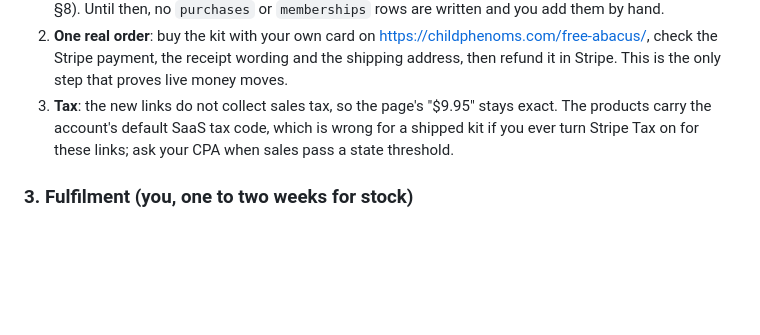
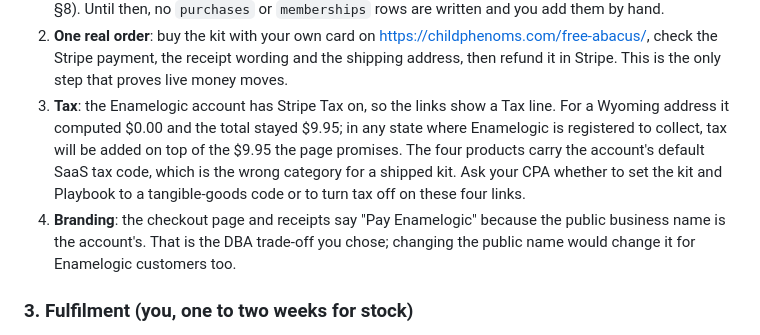
Before and after one commit to hunterappleton369-debug/bead-brain, a Markdown page: docs/LAUNCH-CHECKLIST.md, the part around the change. Drawn GitHub-style; blank space fills up the shorter version.

Commit message:
Checklist: Stripe Tax and branding notes for the live links
Co-Authored-By: Claude Fable 5.1 <noreply@anthropic.com>

```diff
--- a/docs/LAUNCH-CHECKLIST.md
+++ b/docs/LAUNCH-CHECKLIST.md
@@ -48,7 +48,8 @@ Still yours:
 
 1. **Webhook secret**: Workbench → Webhooks → `childphenoms-supabase-webhook` → Reveal under Signing secret → paste into Supabase as `STRIPE_WEBHOOK_SECRET`, plus a restricted key from this Enamelogic account as `STRIPE_SECRET_KEY` (`docs/products/legal-and-ops/stripe-setup.md` §8). Until then, no `purchases` or `memberships` rows are written and you add them by hand.
 2. **One real order**: buy the kit with your own card on https://childphenoms.com/free-abacus/, check the Stripe payment, the receipt wording and the shipping address, then refund it in Stripe. This is the only step that proves live money moves.
-3. **Tax**: the new links do not collect sales tax, so the page's "$9.95" stays exact. The products carry the account's default SaaS tax code, which is wrong for a shipped kit if you ever turn Stripe Tax on for these links; ask your CPA when sales pass a state threshold.
+3. **Tax**: the Enamelogic account has Stripe Tax on, so the links show a Tax line. For a Wyoming address it computed $0.00 and the total stayed $9.95; in any state where Enamelogic is registered to collect, tax will be added on top of the $9.95 the page promises. The four products carry the account's default SaaS tax code, which is the wrong category for a shipped kit. Ask your CPA whether to set the kit and Playbook to a tangible-goods code or to turn tax off on these four links.
+4. **Branding**: the checkout page and receipts say "Pay Enamelogic" because the public business name is the account's. That is the DBA trade-off you chose; changing the public name would change it for Enamelogic customers too.
 
 ### 3. Fulfilment (you, one to two weeks for stock)
 
```
